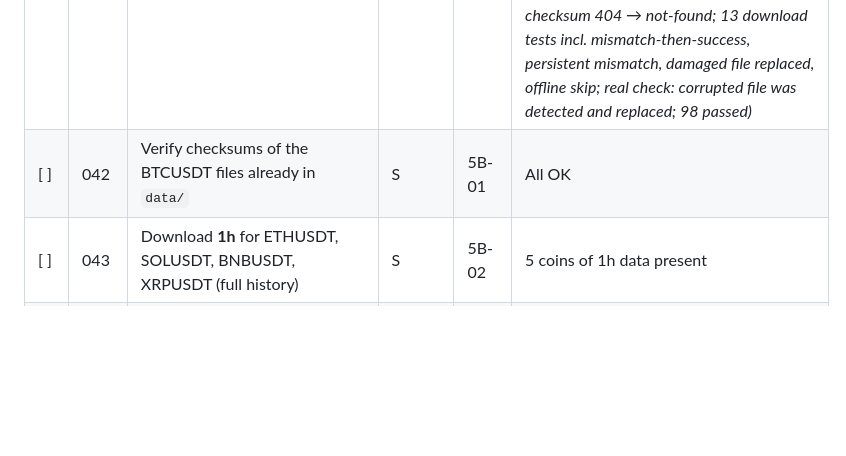
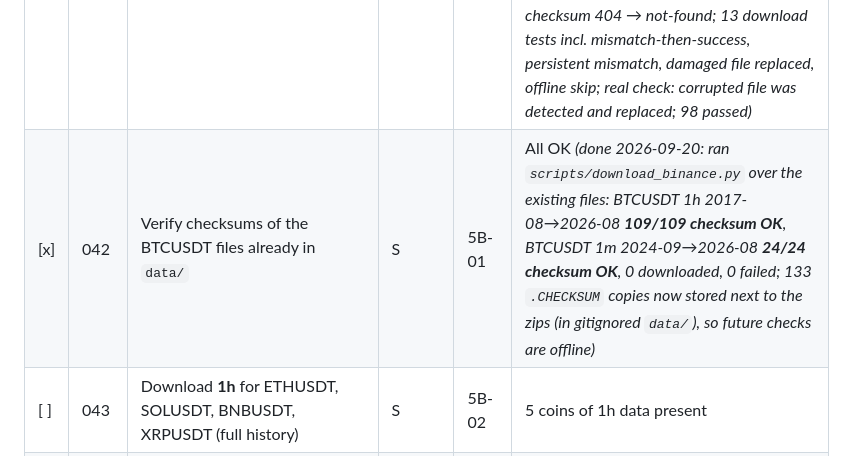
Before and after one commit to AbhishekKumar-cse/helios-trading-engine, a Markdown page: 5thSem/5thSem_Sequential_Steps.md, the part around the change. Drawn GitHub-style; blank space fills up the shorter version.

Commit message:
5B-01: verified existing BTC data against Binance checksums

```diff
--- a/5thSem/5thSem_Sequential_Steps.md
+++ b/5thSem/5thSem_Sequential_Steps.md
@@ -96,7 +96,7 @@ Follow the numbers in order.
 | [x] | 039 | `scripts/download_binance.py`: CLI args `--symbol --interval --start YYYY-MM --end YYYY-MM`; builds monthly URLs | S | 5B-01 | `--dry-run` prints correct URLs *(done 2026-09-20: logic in `research/helios/data/binance.py` (`Month`, `month_range`, `KlineFile` with url / checksum_url / path in the existing `data/binance/spot/klines_<interval>/` layout, `plan_klines`, `--symbol universe` expands configs/universe.yaml), thin CLI `scripts/download_binance.py`; `--dry-run` prints `exists`/`missing` per file; real dry-run: BTC 1h 2017-08→2026-08 = 109 planned, 109 on disk; universe 1m 2024-09→2026-08 = 120 planned, 24 on disk, 96 to download; 17 tests, no network; also fixed `.gitignore` `data/` → `/data/` (it was hiding the new `research/helios/data/` package); 84 passed)* |
 | [x] | 040 | Add download with retries; skip file if already present; months that return 404 (before listing) are skipped with a log line | S | 5B-01 | Re-run downloads nothing new *(done 2026-09-20: `fetch_to_file` streams in 1 MB chunks via a `.part` file renamed only when complete (stdlib `urllib`, no new deps); `download_file` skips files already on disk, marks HTTP 404 as `not-found` (no retry), retries network errors / 5xx / 429 with waits 2, 4, 8, 16 s (`--retries`, default 4), never retries other 4xx; `run_downloads` prints `[n/N] status file` + summary, exit 1 if any failed; 9 new tests with a fake network; real check in a temp folder: 2 × BTC 1d downloaded, 2017-01 → not-found, re-run → 2 skipped; 92 passed)* |
 | [x] | 041 | Checksum: download `<file>.zip.CHECKSUM`, verify sha256, delete and retry on mismatch | S | 5B-01 | Test with a corrupted file *(done 2026-09-20: `expected_checksum` downloads Binance's `.CHECKSUM` (`<sha256>  <file>`), validates it and keeps a copy as `<file>.zip.CHECKSUM` next to the zip (offline re-checks); `sha256_file` hashes in 1 MB chunks; every download is verified, a mismatch deletes the file and retries; files already on disk are verified too (OK → skipped, damaged → re-downloaded); checksum 404 → not-found; 13 download tests incl. mismatch-then-success, persistent mismatch, damaged file replaced, offline skip; real check: corrupted file was detected and replaced; 98 passed)* |
-| [ ] | 042 | Verify checksums of the BTCUSDT files already in `data/` | S | 5B-01 | All OK |
+| [x] | 042 | Verify checksums of the BTCUSDT files already in `data/` | S | 5B-01 | All OK *(done 2026-09-20: ran `scripts/download_binance.py` over the existing files: BTCUSDT 1h 2017-08→2026-08 **109/109 checksum OK**, BTCUSDT 1m 2024-09→2026-08 **24/24 checksum OK**, 0 downloaded, 0 failed; 133 `.CHECKSUM` copies now stored next to the zips (in gitignored `data/`), so future checks are offline)* |
 | [ ] | 043 | Download **1h** for ETHUSDT, SOLUSDT, BNBUSDT, XRPUSDT (full history) | S | 5B-02 | 5 coins of 1h data present |
 | [ ] | 044 | Check disk (`df -h`), then download **1m** for the 4 other coins, 2024-09 → 2026-08 | S | 5B-03 | 5 × 24 monthly 1m zips |
 | [ ] | 045 | `helios/data/binance.py`: `read_klines(zip_path)` → DataFrame with the 12 named columns | S | 5B-04 | Test with a tiny fixture zip in `research/tests/fixtures/` |
```
